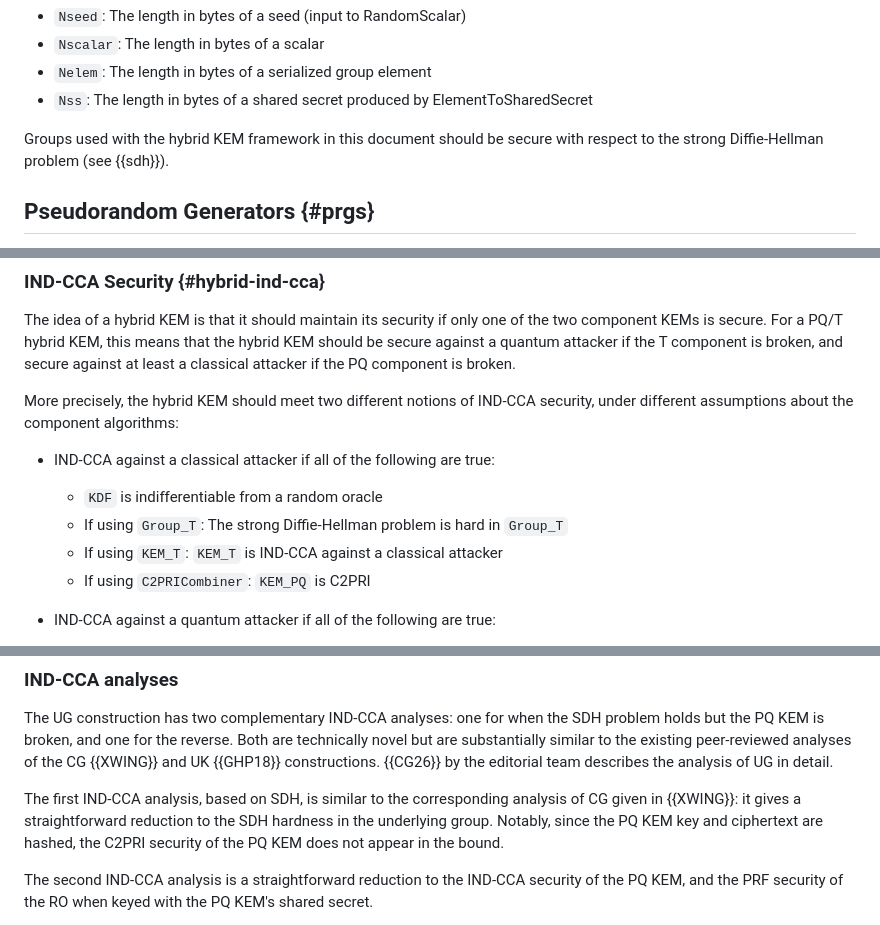
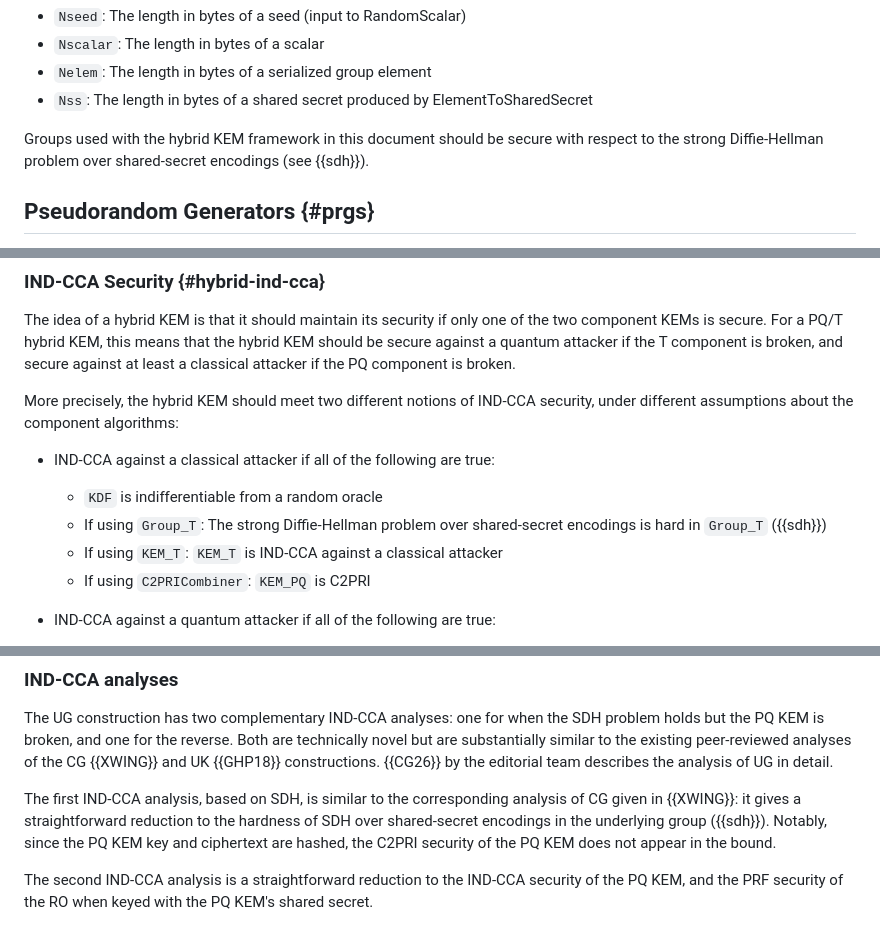
Before and after one commit to cfrg/draft-irtf-cfrg-hybrid-kems, a Markdown page: draft-irtf-cfrg-hybrid-kems.md, 3 parts joined by grey strips. Rendered like a GitHub page.

```diff
--- a/draft-irtf-cfrg-hybrid-kems.md
+++ b/draft-irtf-cfrg-hybrid-kems.md
@@ -480,7 +491,8 @@ with fixed lengths:
   ElementToSharedSecret
 
 Groups used with the hybrid KEM framework in this document should be secure
-with respect to the strong Diffie-Hellman problem (see {{sdh}}).
+with respect to the strong Diffie-Hellman problem over shared-secret encodings
+(see {{sdh}}).
 
 ## Pseudorandom Generators {#prgs}
 
@@ -1090,8 +1135,8 @@ security, under different assumptions about the component algorithms:
 
 * IND-CCA against a classical attacker if all of the following are true:
     * `KDF` is indifferentiable from a random oracle
-    * If using `Group_T`: The strong Diffie-Hellman problem is hard in
-      `Group_T`
+    * If using `Group_T`: The strong Diffie-Hellman problem over
+      shared-secret encodings is hard in `Group_T` ({{sdh}})
     * If using `KEM_T`: `KEM_T` is IND-CCA against a classical attacker
     * If using `C2PRICombiner`: `KEM_PQ` is C2PRI
 
@@ -1150,7 +1195,8 @@ editorial team describes the analysis of UG in detail.
 
 The first IND-CCA analysis, based on SDH, is similar to the
 corresponding analysis of CG given in {{XWING}}: it gives a straightforward
-reduction to the SDH hardness in the underlying group. Notably, since the PQ
+reduction to the hardness of SDH over shared-secret encodings in the
+underlying group ({{sdh}}). Notably, since the PQ
 KEM key and ciphertext are hashed, the C2PRI security of the PQ KEM does not
 appear in the bound.
 
```
Also changed, not shown: other parts of draft-irtf-cfrg-hybrid-kems.md (+47 -3 lines).
